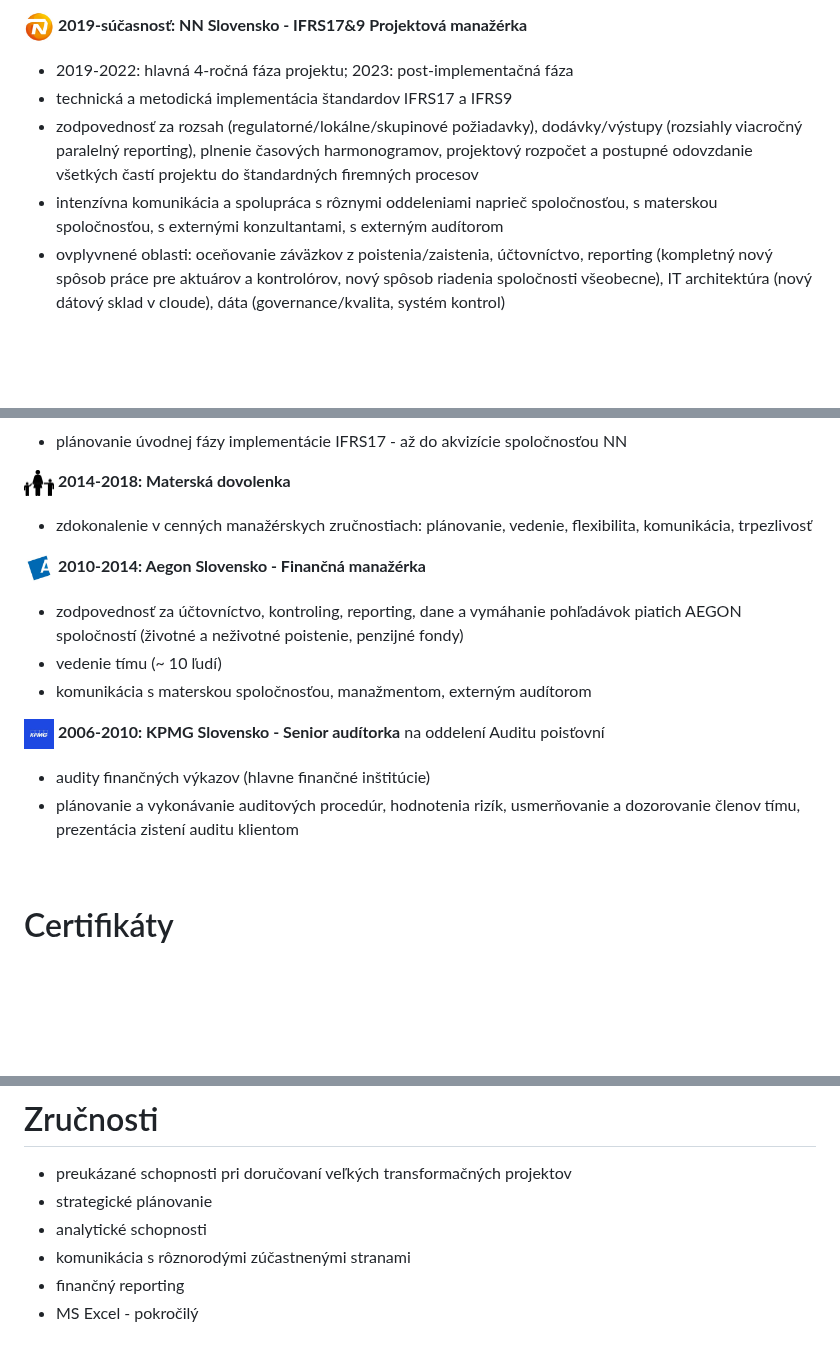
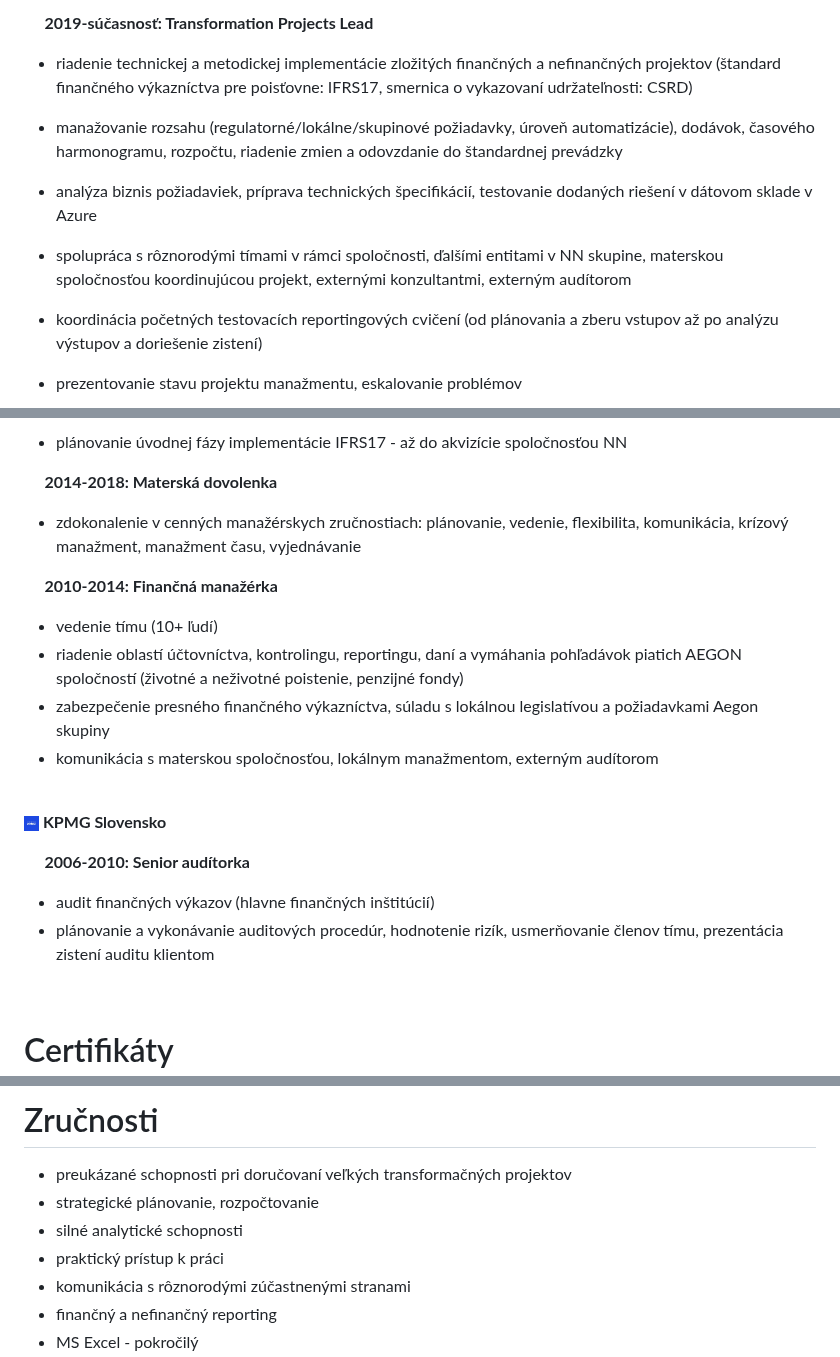
Before and after one commit to zreisingerova/zreisingerova.github.io, a Markdown page: README_SK.md, 3 parts joined by grey strips. Rendered like a GitHub page; blank space fills up the shorter version.

```diff
--- a/README_SK.md
+++ b/README_SK.md
@@ -10,8 +9,9 @@
 
-**<img src="NN logo.jpeg" width="30" height="30"> 2019-súčasnosť: NN Slovensko - IFRS17&9 Projektová manažérka**
-* 2019-2022: hlavná 4-ročná fáza projektu; 2023: post-implementačná fáza
-* technická a metodická implementácia štandardov IFRS17 a IFRS9
-* zodpovednosť za rozsah (regulatorné/lokálne/skupinové požiadavky), dodávky/výstupy (rozsiahly viacročný paralelný reporting), plnenie časových harmonogramov, projektový rozpočet a postupné odovzdanie všetkých častí projektu do štandardných firemných procesov
-* intenzívna komunikácia a spolupráca s rôznymi oddeleniami naprieč spoločnosťou, s materskou spoločnosťou, s externými konzultantami, s externým audítorom
-* ovplyvnené oblasti: oceňovanie záväzkov z poistenia/zaistenia, účtovníctvo, reporting (kompletný nový spôsob práce pre aktuárov a kontrolórov, nový spôsob riadenia spoločnosti všeobecne), IT architektúra (nový dátový sklad v cloude), dáta (governance/kvalita, systém kontrol)
+&nbsp;&nbsp;&nbsp;&nbsp; **2019-súčasnosť: Transformation Projects Lead**
+* riadenie technickej a metodickej implementácie zložitých finančných a nefinančných projektov (štandard finančného výkazníctva pre poisťovne: IFRS17, smernica o vykazovaní udržateľnosti: CSRD)
+* manažovanie rozsahu (regulatorné/lokálne/skupinové požiadavky, úroveň automatizácie), dodávok, časového harmonogramu, rozpočtu, riadenie zmien a odovzdanie do štandardnej prevádzky
+* analýza biznis požiadaviek, príprava technických špecifikácií, testovanie dodaných riešení v dátovom sklade v Azure
+* spolupráca s rôznorodými tímami v rámci spoločnosti, ďalšími entitami v NN skupine, materskou spoločnosťou koordinujúcou projekt, externými konzultantmi, externým audítorom
+* koordinácia početných testovacích reportingových cvičení (od plánovania a zberu vstupov až po analýzu výstupov a doriešenie zistení)
+* prezentovanie stavu projektu manažmentu, eskalovanie problémov
 
@@ -19,16 +23,21 @@
 * plánovanie úvodnej fázy implementácie IFRS17 - až do akvizície spoločnosťou NN
 
-**<img src="maternity2.png" width="30" height="30"> 2014-2018: Materská dovolenka**
-* zdokonalenie v cenných manažérskych zručnostiach: plánovanie, vedenie, flexibilita, komunikácia, trpezlivosť
+&nbsp;&nbsp;&nbsp;&nbsp; **2014-2018: Materská dovolenka**
+* zdokonalenie v cenných manažérskych zručnostiach: plánovanie, vedenie, flexibilita, komunikácia, krízový manažment, manažment času, vyjednávanie
 
-**<img src="Aegon logo.jpeg" width="30" height="30"> 2010-2014: Aegon Slovensko - Finančná manažérka**
-* zodpovednosť za účtovníctvo, kontroling, reporting, dane a vymáhanie pohľadávok piatich AEGON spoločností (životné a neživotné poistenie, penzijné fondy)
-* vedenie tímu (~ 10 ľudí)
-* komunikácia s materskou spoločnosťou, manažmentom, externým audítorom
+&nbsp;&nbsp;&nbsp;&nbsp; **2010-2014: Finančná manažérka**
+* vedenie tímu (10+ ľudí)
+* riadenie oblastí účtovníctva, kontrolingu, reportingu, daní a vymáhania pohľadávok piatich AEGON spoločností (životné a neživotné poistenie, penzijné fondy)
+* zabezpečenie presného finančného výkazníctva, súladu s lokálnou legislatívou a požiadavkami Aegon skupiny
+* komunikácia s materskou spoločnosťou, lokálnym manažmentom, externým audítorom
 
-**<img src="kpmg logo.jpeg" width="30" height="30"> 2006-2010: KPMG Slovensko - Senior audítorka** na oddelení Auditu poisťovní
-* audity finančných výkazov (hlavne finančné inštitúcie)
-* plánovanie a vykonávanie auditových procedúr, hodnotenia rizík, usmerňovanie a dozorovanie členov tímu, prezentácia zistení auditu klientom
+<br>
+
+**<img src="kpmg logo.jpeg" width="15" height="15"> KPMG Slovensko**
+
+&nbsp;&nbsp;&nbsp;&nbsp; **2006-2010: Senior audítorka**
+* audit finančných výkazov (hlavne finančných inštitúcií)
+* plánovanie a vykonávanie auditových procedúr, hodnotenie rizík, usmerňovanie členov tímu, prezentácia zistení auditu klientom
 
 <br>
 
@@ -57,8 +70,9 @@
 
 # Zručnosti
 * preukázané schopnosti pri doručovaní veľkých transformačných projektov
-* strategické plánovanie
-* analytické schopnosti
+* strategické plánovanie, rozpočtovanie
+* silné analytické schopnosti
+* praktický prístup k práci
 * komunikácia s rôznorodými zúčastnenými stranami
-* finančný reporting
+* finančný a nefinančný reporting
 * MS Excel - pokročilý
```
Also changed, not shown: other parts of README_SK.md (+23 -16 lines).
